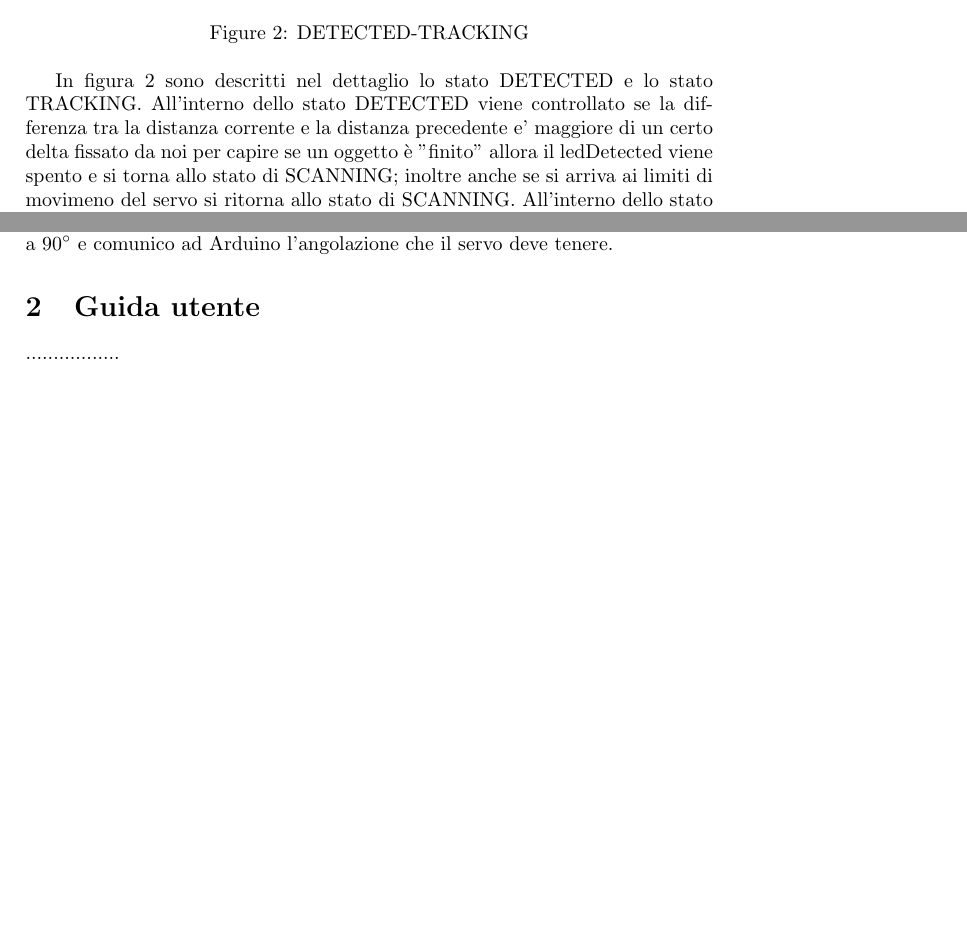
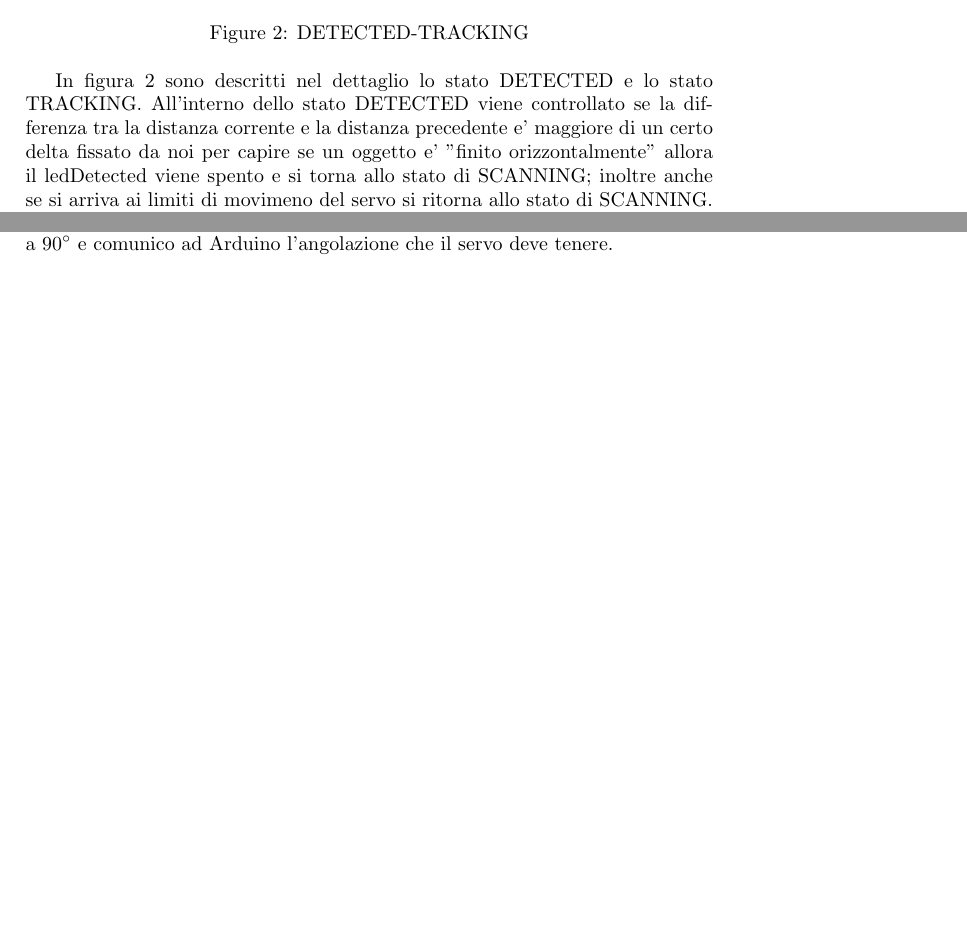
Before and after one commit to CavallucciMartina/SmartRadar, a LaTeX document (rel-radar/SmartRadar.tex): two parts of pages 2 and 3 of 3, joined at a grey line, cut so that both start at the same text, the shorter picture padded with empty space. Compiled offline with pdfLaTeX.

Commit message:
relazione

```diff
--- a/rel-radar/SmartRadar.tex
+++ b/rel-radar/SmartRadar.tex
@@ -36,7 +35,7 @@ Il sistema inizia a scandagliare l'ambiente finche' non si verifica uno dei tre
 
 
 	In figura 2 sono descritti nel dettaglio lo stato DETECTED e lo stato TRACKING.
-	All'interno dello stato DETECTED viene controllato se la differenza tra la distanza corrente e la distanza precedente e' maggiore di un certo delta fissato da noi per capire se un oggetto è "finito" allora il ledDetected viene spento e si torna allo stato di SCANNING; inoltre anche se si arriva ai limiti di movimeno del servo si ritorna allo stato di SCANNING.
+	All'interno dello stato DETECTED viene controllato se la differenza tra la distanza corrente e la distanza precedente e' maggiore di un certo delta fissato da noi per capire se un oggetto e' "finito orizzontalmente" allora il ledDetected viene spento e si torna allo stato di SCANNING; inoltre anche se si arriva ai limiti di movimeno del servo si ritorna allo stato di SCANNING.
 	All'interno dello stato TRACKING,invece, controllo se l'oggetto non viene piu' rilevato come troppo vicino e quindi torno allo stato di SCANNING oppure controllo se viene premuto il bottonOff e passo allo stato di REPOSITIONING il quale si occupera' di riposizionare il servo e di resettare alcune variabili significative.
 
 	\newpage
@@ -51,7 +50,4 @@ In figura 3 si descrive lo stato di REPOSITIONING nel quale resetto l'angolazion
 
 
 
-	\section{Guida utente}
-	.................
-
 \end{document}
```
Also changed, not shown: rel-radar/SmartRadar.pdf, rel-radar/figura2.jpg, rel-radar/SmartRadar.tex (1 more changed lines), 3 other files.
